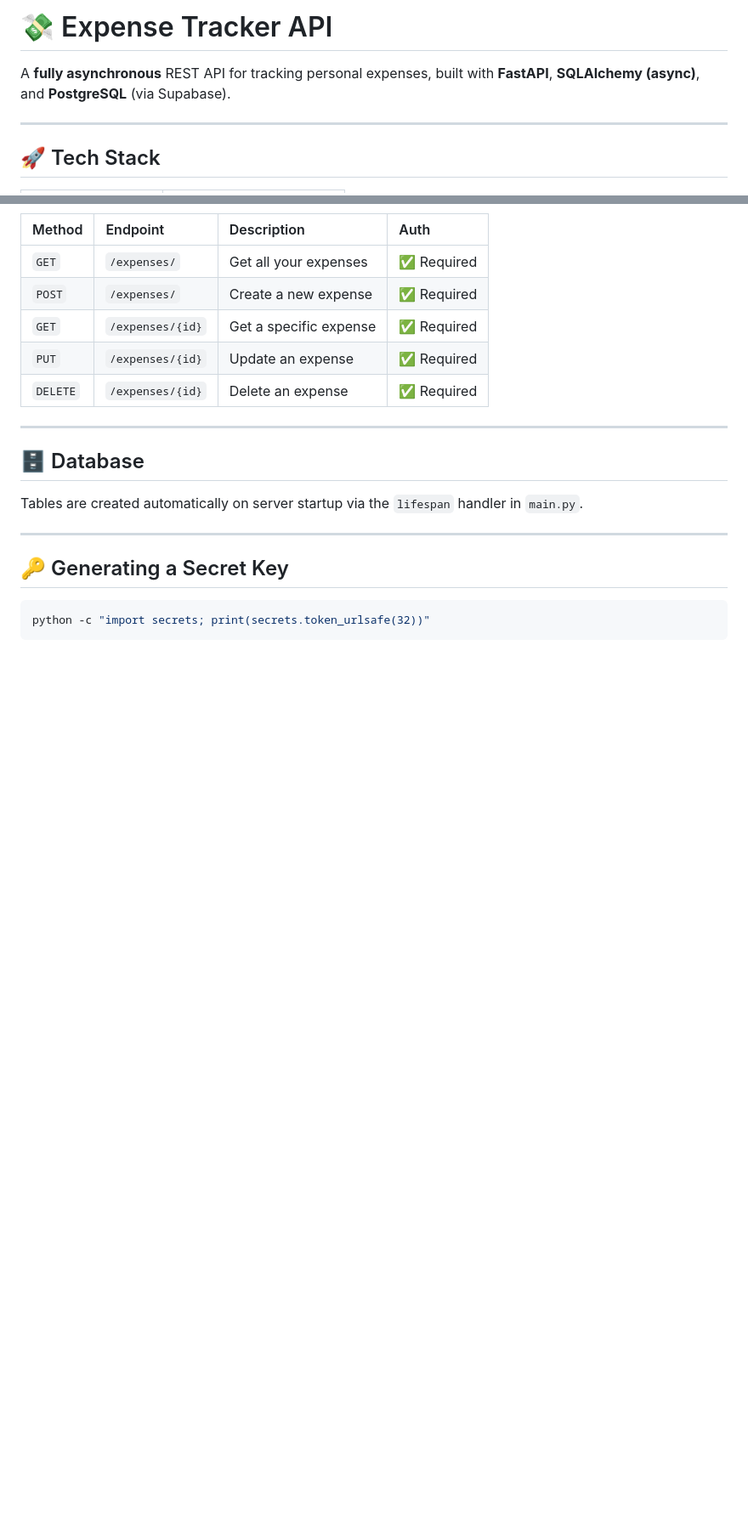
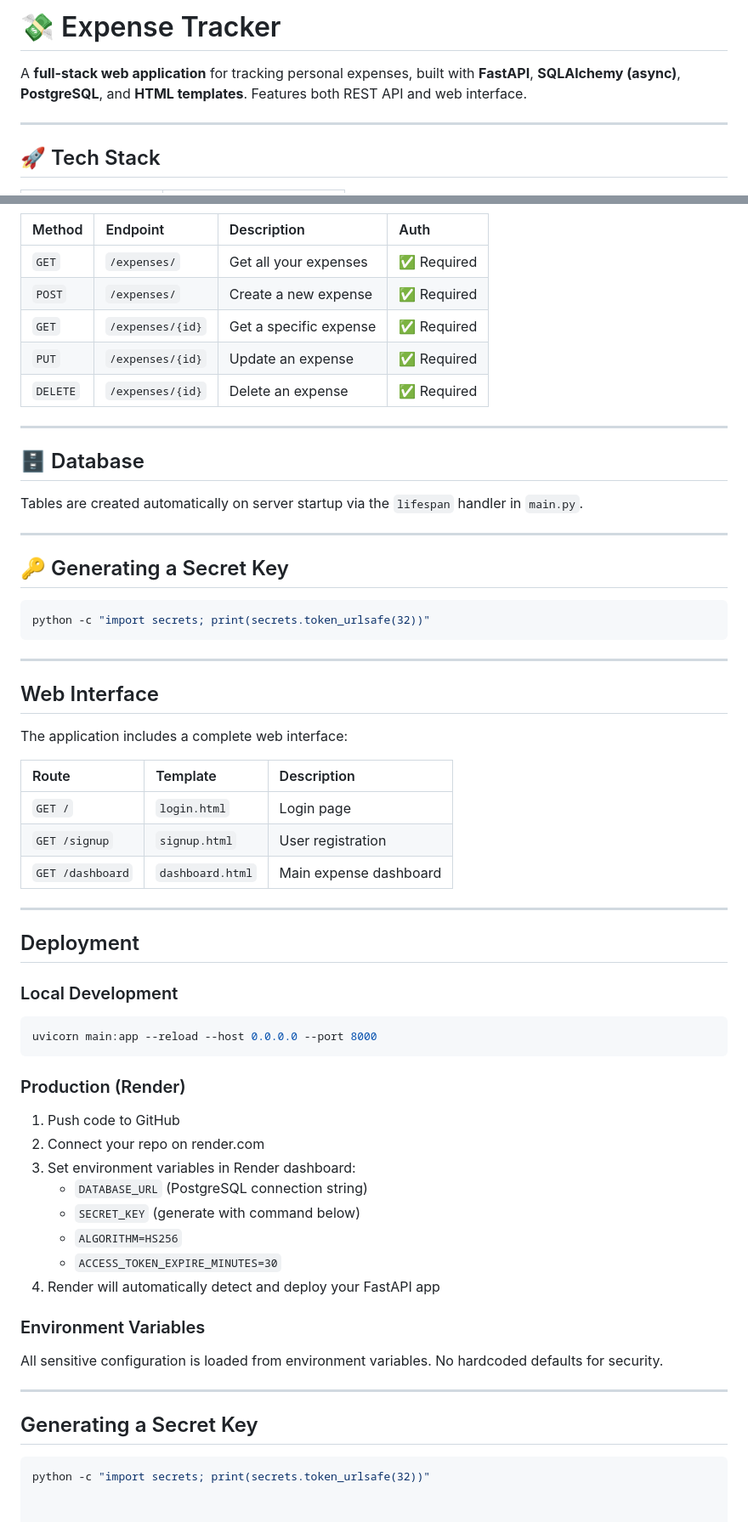
Before and after one commit to ChimkenSoup/Expense-Tracker, a Markdown page: README.md, 2 parts joined by grey strips. Shown at 85% size. GitHub-like rendering; blank space fills up the shorter version.

````diff
--- a/README.md
+++ b/README.md
@@ -1,6 +1,6 @@
-# 💸 Expense Tracker API
+# 💸 Expense Tracker
 
-A **fully asynchronous** REST API for tracking personal expenses, built with **FastAPI**, **SQLAlchemy (async)**, and **PostgreSQL** (via Supabase).
+A **full-stack web application** for tracking personal expenses, built with **FastAPI**, **SQLAlchemy (async)**, **PostgreSQL**, and **HTML templates**. Features both REST API and web interface.
 
 ---
 
@@ -144,3 +155,44 @@ Tables are created automatically on server startup via the `lifespan` handler in
 ```bash
 python -c "import secrets; print(secrets.token_urlsafe(32))"
 ```
+
+---
+
+## Web Interface
+
+The application includes a complete web interface:
+
+| Route | Template | Description |
+| :--- | :--- | :--- |
+| `GET /` | `login.html` | Login page |
+| `GET /signup` | `signup.html` | User registration |
+| `GET /dashboard` | `dashboard.html` | Main expense dashboard |
+
+---
+
+## Deployment
+
+### Local Development
+```bash
+uvicorn main:app --reload --host 0.0.0.0 --port 8000
+```
+
+### Production (Render)
+1. Push code to GitHub
+2. Connect your repo on render.com
+3. Set environment variables in Render dashboard:
+   - `DATABASE_URL` (PostgreSQL connection string)
+   - `SECRET_KEY` (generate with command below)
+   - `ALGORITHM=HS256`
+   - `ACCESS_TOKEN_EXPIRE_MINUTES=30`
+4. Render will automatically detect and deploy your FastAPI app
+
+### Environment Variables
+All sensitive configuration is loaded from environment variables. No hardcoded defaults for security.
+
+---
+
+## Generating a Secret Key
+
+```bash
+python -c "import secrets; print(secrets.token_urlsafe(32))"
````
Also changed, not shown: other parts of README.md (+15 -4 lines).
